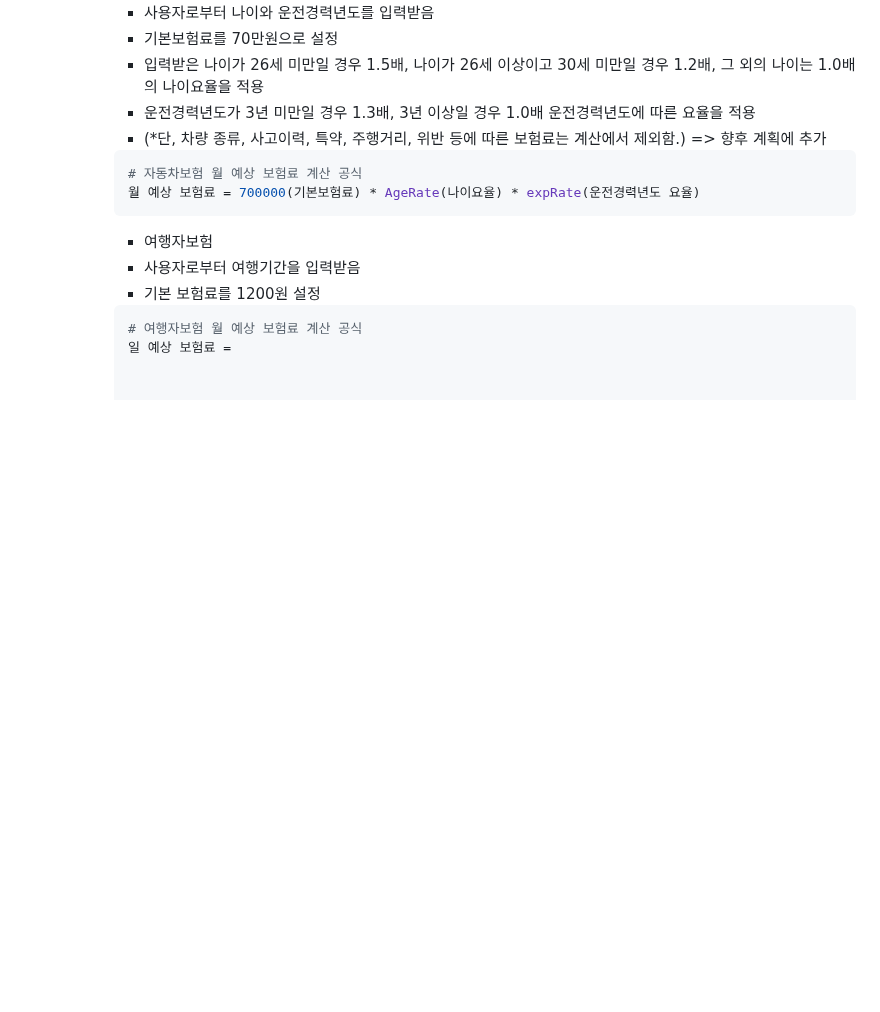
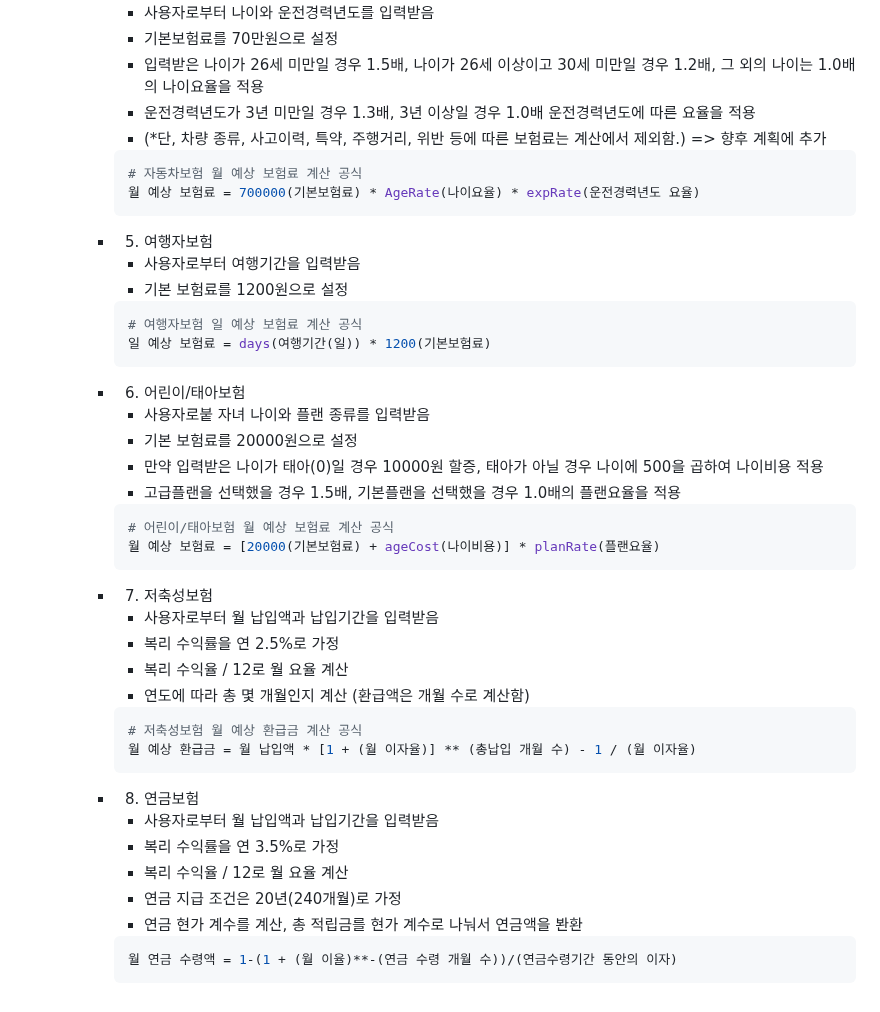
Before and after one commit to wlghksw/InsuranceProject, a Markdown page: README.md, the part around one of its changes. Drawn GitHub-style; blank space fills up the shorter version.

````diff
--- a/README.md
+++ b/README.md
@@ -84,9 +85,37 @@ pw : 1234
       # 자동차보험 월 예상 보험료 계산 공식
       월 예상 보험료 = 700000(기본보험료) * AgeRate(나이요율) * expRate(운전경력년도 요율)
       ```
-      * 여행자보험
+    * 5. 여행자보험
       * 사용자로부터 여행기간을 입력받음
-      * 기본 보험료를 1200원 설정
+      * 기본 보험료를 1200원으로 설정
       ```bash
-      # 여행자보험 월 예상 보험료 계산 공식
-      일 예상 보험료 =
+      # 여행자보험 일 예상 보험료 계산 공식
+      일 예상 보험료 = days(여행기간(일)) * 1200(기본보험료)
+      ```
+    * 6. 어린이/태아보험
+      * 사용자로붙 자녀 나이와 플랜 종류를 입력받음
+      * 기본 보험료를 20000원으로 설정
+      * 만약 입력받은 나이가 태아(0)일 경우 10000원 할증, 태아가 아닐 경우 나이에 500을 곱하여 나이비용 적용
+      * 고급플랜을 선택했을 경우 1.5배, 기본플랜을 선택했을 경우 1.0배의 플랜요율을 적용
+      ```bash
+      # 어린이/태아보험 월 예상 보험료 계산 공식
+      월 예상 보험료 = [20000(기본보험료) + ageCost(나이비용)] * planRate(플랜요율)
+      ```
+    * 7. 저축성보험
+      * 사용자로부터 월 납입액과 납입기간을 입력받음
+      * 복리 수익률을 연 2.5%로 가정
+      * 복리 수익율 / 12로 월 요율 계산
+      * 연도에 따라 총 몇 개월인지 계산 (환급액은 개월 수로 계산함)
+      ```bash
+      # 저축성보험 월 예상 환급금 계산 공식
+      월 예상 환급금 = 월 납입액 * [1 + (월 이자율)] ** (총납입 개월 수) - 1 / (월 이자율)
+      ```
+    * 8. 연금보험
+      * 사용자로부터 월 납입액과 납입기간을 입력받음
+      * 복리 수익률을 연 3.5%로 가정
+      * 복리 수익율 / 12로 월 요율 계산
+      * 연금 지급 조건은 20년(240개월)로 가정
+      * 연금 현가 계수를 계산, 총 적립금를 현가 계수로 나눠서 연금액을 봔환
+      ```bash
+      월 연금 수령액 = 1-(1 + (월 이율)**-(연금 수령 개월 수))/(연금수령기간 동안의 이자)
+      ```
````
Also changed, not shown: other parts of README.md (+2 -1 lines).
